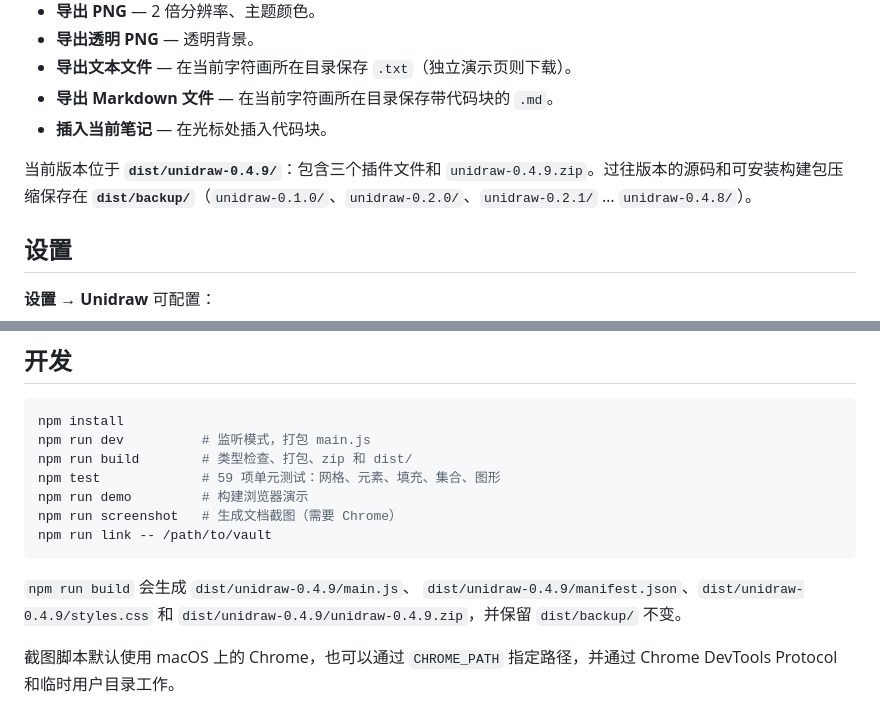
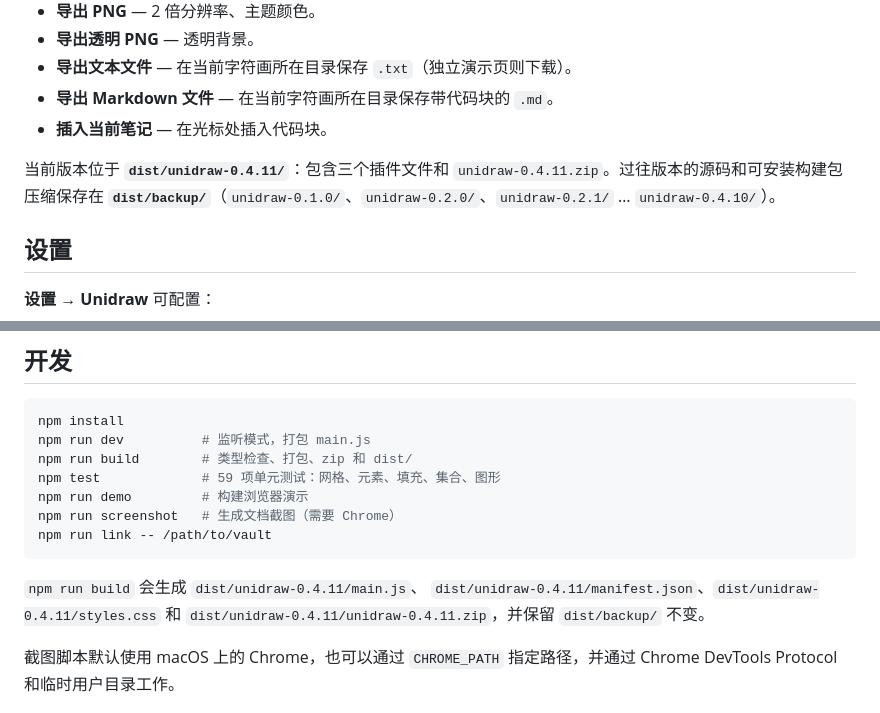
Before and after one commit to yukisova/obsidian-unidraw, a Markdown page: README.zh-CN.md, 2 parts joined by grey strips. Rendered like a GitHub page.

````diff
--- a/README.zh-CN.md
+++ b/README.zh-CN.md
@@ -352,9 +354,9 @@ npm run link -- "/path/to/vault"
 - **导出 Markdown 文件** — 在当前字符画所在目录保存带代码块的 `.md`。
 - **插入当前笔记** — 在光标处插入代码块。
 
-当前版本位于 **`dist/unidraw-0.4.9/`**：包含三个插件文件和
-`unidraw-0.4.9.zip`。过往版本的源码和可安装构建包压缩保存在
-**`dist/backup/`**（`unidraw-0.1.0/`、`unidraw-0.2.0/`、`unidraw-0.2.1/` … `unidraw-0.4.8/`）。
+当前版本位于 **`dist/unidraw-0.4.11/`**：包含三个插件文件和
+`unidraw-0.4.11.zip`。过往版本的源码和可安装构建包压缩保存在
+**`dist/backup/`**（`unidraw-0.1.0/`、`unidraw-0.2.0/`、`unidraw-0.2.1/` … `unidraw-0.4.10/`）。
 
 ## 设置
 
@@ -420,9 +422,9 @@ npm run screenshot   # 生成文档截图（需要 Chrome）
 npm run link -- /path/to/vault
 ```
 
-`npm run build` 会生成 `dist/unidraw-0.4.9/main.js`、
-`dist/unidraw-0.4.9/manifest.json`、`dist/unidraw-0.4.9/styles.css` 和
-`dist/unidraw-0.4.9/unidraw-0.4.9.zip`，并保留 `dist/backup/` 不变。
+`npm run build` 会生成 `dist/unidraw-0.4.11/main.js`、
+`dist/unidraw-0.4.11/manifest.json`、`dist/unidraw-0.4.11/styles.css` 和
+`dist/unidraw-0.4.11/unidraw-0.4.11.zip`，并保留 `dist/backup/` 不变。
 
 截图脚本默认使用 macOS 上的 Chrome，也可以通过 `CHROME_PATH` 指定路径，并通过
 Chrome DevTools Protocol 和临时用户目录工作。
````
Also changed, not shown: other parts of README.zh-CN.md (+6 -4 lines), CHANGELOG.md (+12 -2 lines), README.md (+12 -10 lines), docs/screenshots/unidraw-characters.png, docs/screenshots/unidraw-drawing-tool.png (added), docs/screenshots/unidraw-help.png, docs/screenshots/unidraw-overview-dark.png, docs/screenshots/unidraw-overview-light.png, docs/screenshots/unidraw-selection.png, 11 other files.
